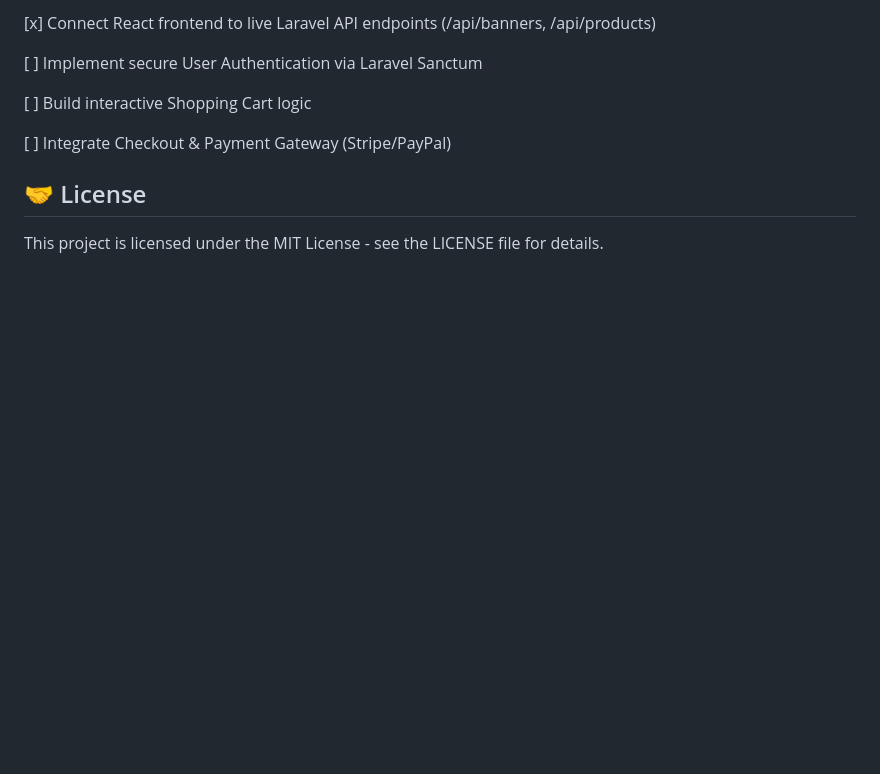
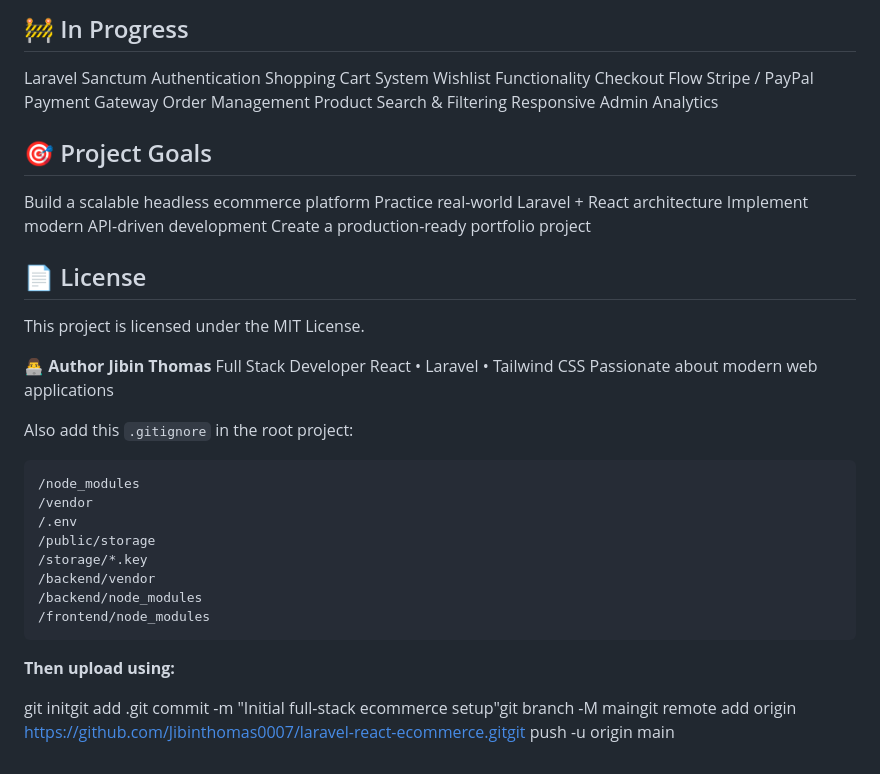
Before and after one commit to Jibinthomas0007/laravel-react-ecommerce, a Markdown page: README.md, the part around one of its changes. GitHub-like rendering; blank space fills up the shorter version.

````diff
--- a/README.md
+++ b/README.md
@@ -126,12 +176,42 @@ The React storefront will now be running at http://localhost:5173
 
-[x] Connect React frontend to live Laravel API endpoints (/api/banners, /api/products)
+## 🚧 In Progress
+ Laravel Sanctum Authentication
+ Shopping Cart System
+ Wishlist Functionality
+ Checkout Flow
+ Stripe / PayPal Payment Gateway
+ Order Management
+ Product Search & Filtering
+ Responsive Admin Analytics
 
-[ ] Implement secure User Authentication via Laravel Sanctum
+## 🎯 Project Goals
+Build a scalable headless ecommerce platform
+Practice real-world Laravel + React architecture
+Implement modern API-driven development
+Create a production-ready portfolio project
 
-[ ] Build interactive Shopping Cart logic
+## 📄 License
 
-[ ] Integrate Checkout & Payment Gateway (Stripe/PayPal)
+This project is licensed under the MIT License.
 
-## 🤝 License
+**👨‍💻 Author**
+**Jibin Thomas**
+Full Stack Developer
+React • Laravel • Tailwind CSS
+Passionate about modern web applications
 
-This project is licensed under the MIT License - see the LICENSE file for details.
+Also add this `.gitignore` in the root project:
+
+```gitignore
+/node_modules
+/vendor
+/.env
+/public/storage
+/storage/*.key
+/backend/vendor
+/backend/node_modules
+/frontend/node_modules
+```
+**Then upload using:**
+
+git initgit add .git commit -m "Initial full-stack ecommerce setup"git branch -M maingit remote add origin https://github.com/Jibinthomas0007/laravel-react-ecommerce.gitgit push -u origin main
````
Also changed, not shown: other parts of README.md (+115 -65 lines).
